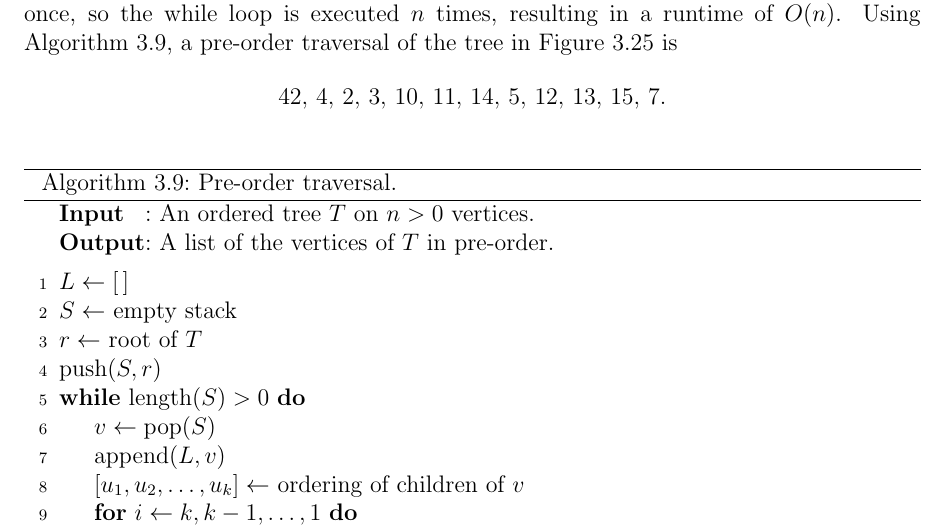
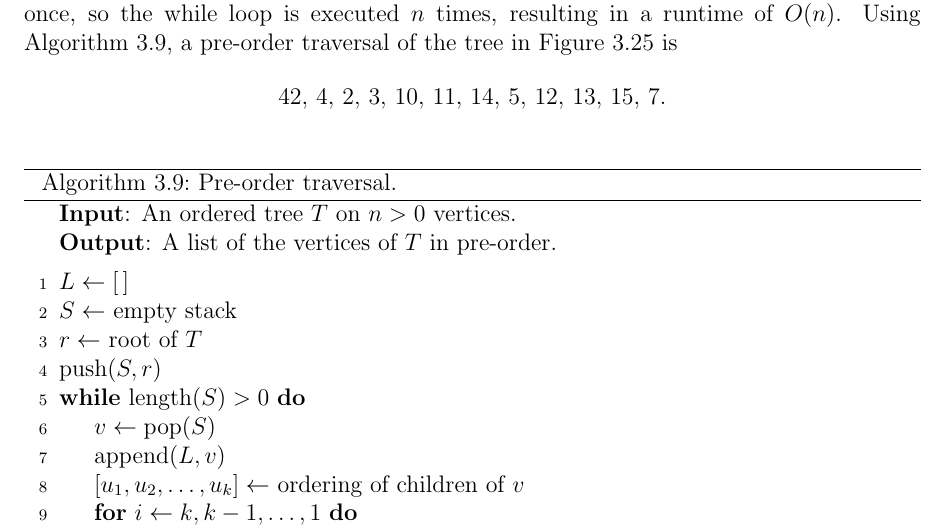
Before and after one commit to IMCG/graph-theory-algorithms-book, a LaTeX thesis (book.tex, which reads algorithm/trees-forests/pre-order-traversal.tex): part of page 134 of 275, cut so that both start at the same text. Compiled offline with pdfLaTeX.

Commit message:
typo fixes in algorithm for pre-order traversal

```diff
--- a/algorithm/trees-forests/pre-order-traversal.tex
+++ b/algorithm/trees-forests/pre-order-traversal.tex
@@ -12,13 +12,11 @@
 \DontPrintSemicolon
 \SetAlgoNoLine
 %%
-%% data section
-\SetKwInOut{Input}{Input}
-\SetKwInOut{Output}{Output}
+%% input
+\KwIn{An ordered tree $T$ on $n > 0$ vertices.}
 %%
-%% input/output
-\Input{An ordered tree $T$ on $n > 0$ vertices.}
-\Output{A list of the vertices of $T$ in pre-order.}
+%% output
+\KwOut{A list of the vertices of $T$ in pre-order.}
 \BlankLine
 %%
 %% algorithm body
```
